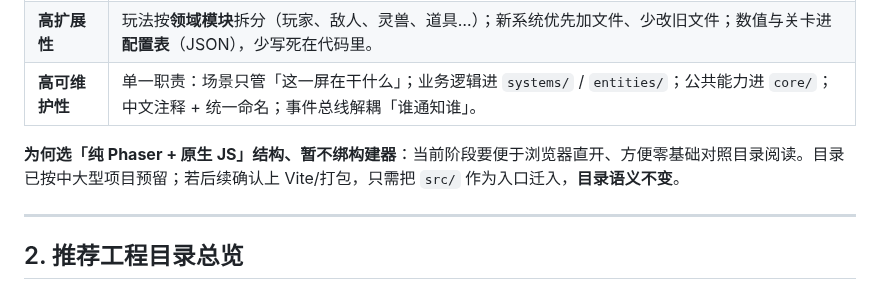
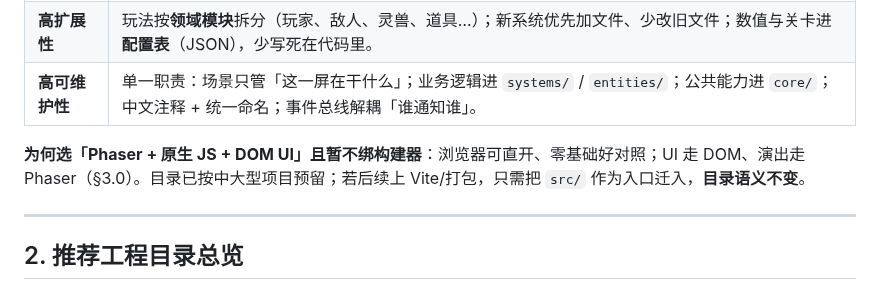
Before and after one commit to Dreamshe-92/xiuxian, a Markdown page: docs/phaser-project-architecture.md, the part around the change. Drawn GitHub-style.

Commit message:
架构文档：原则段对齐 DOM+Phaser 混合 UI 表述
Co-authored-by: 283661439 <283661439@qq.com>

```diff
--- a/docs/phaser-project-architecture.md
+++ b/docs/phaser-project-architecture.md
@@ -27,7 +27,7 @@
 | **高扩展性** | 玩法按**领域模块**拆分（玩家、敌人、灵兽、道具…）；新系统优先加文件、少改旧文件；数值与关卡进 **配置表**（JSON），少写死在代码里。 |
 | **高可维护性** | 单一职责：场景只管「这一屏在干什么」；业务逻辑进 `systems/` / `entities/`；公共能力进 `core/`；中文注释 + 统一命名；事件总线解耦「谁通知谁」。 |
 
-**为何选「纯 Phaser + 原生 JS」结构、暂不绑构建器**：当前阶段要便于浏览器直开、方便零基础对照目录阅读。目录已按中大型项目预留；若后续确认上 Vite/打包，只需把 `src/` 作为入口迁入，**目录语义不变**。
+**为何选「Phaser + 原生 JS + DOM UI」且暂不绑构建器**：浏览器可直开、零基础好对照；UI 走 DOM、演出走 Phaser（§3.0）。目录已按中大型项目预留；若后续上 Vite/打包，只需把 `src/` 作为入口迁入，**目录语义不变**。
 
 ---
 
```
